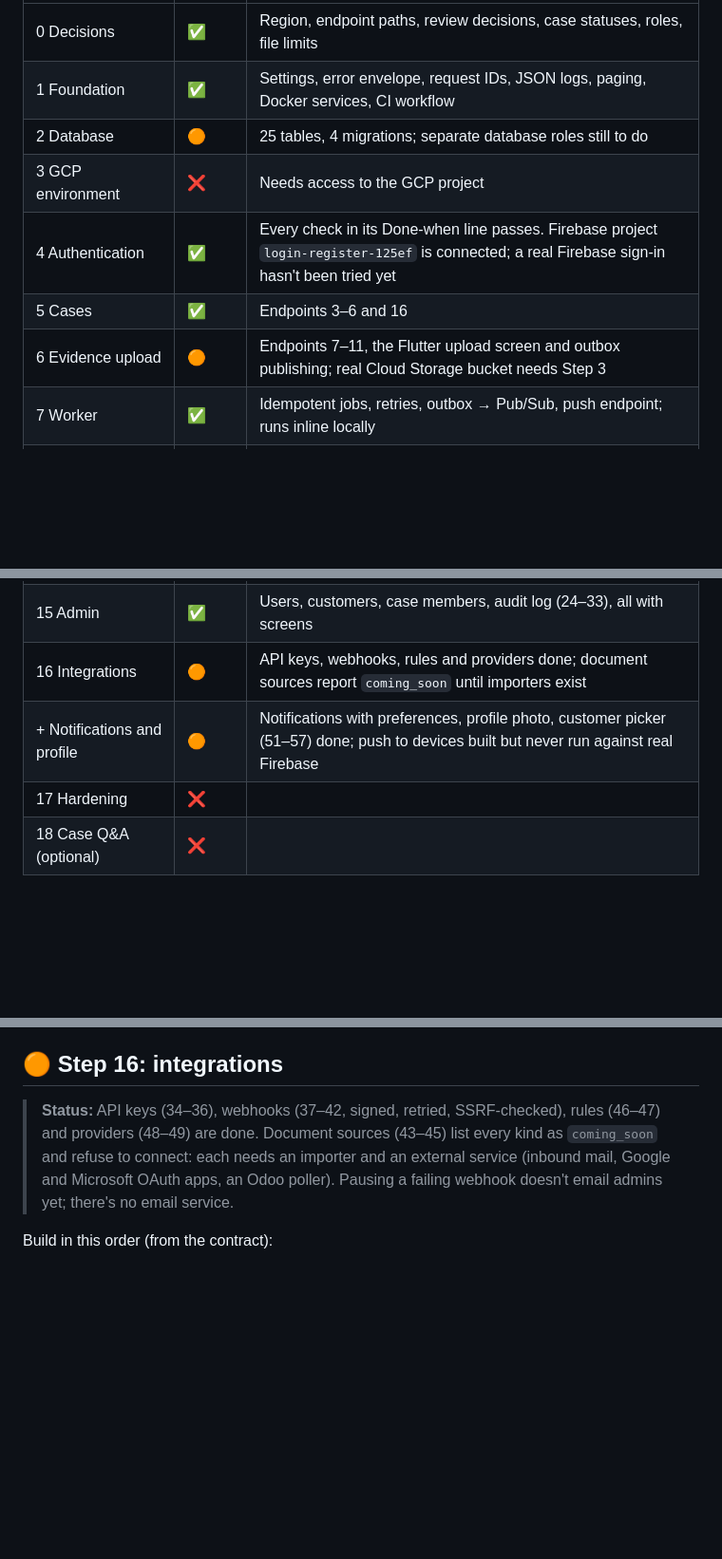
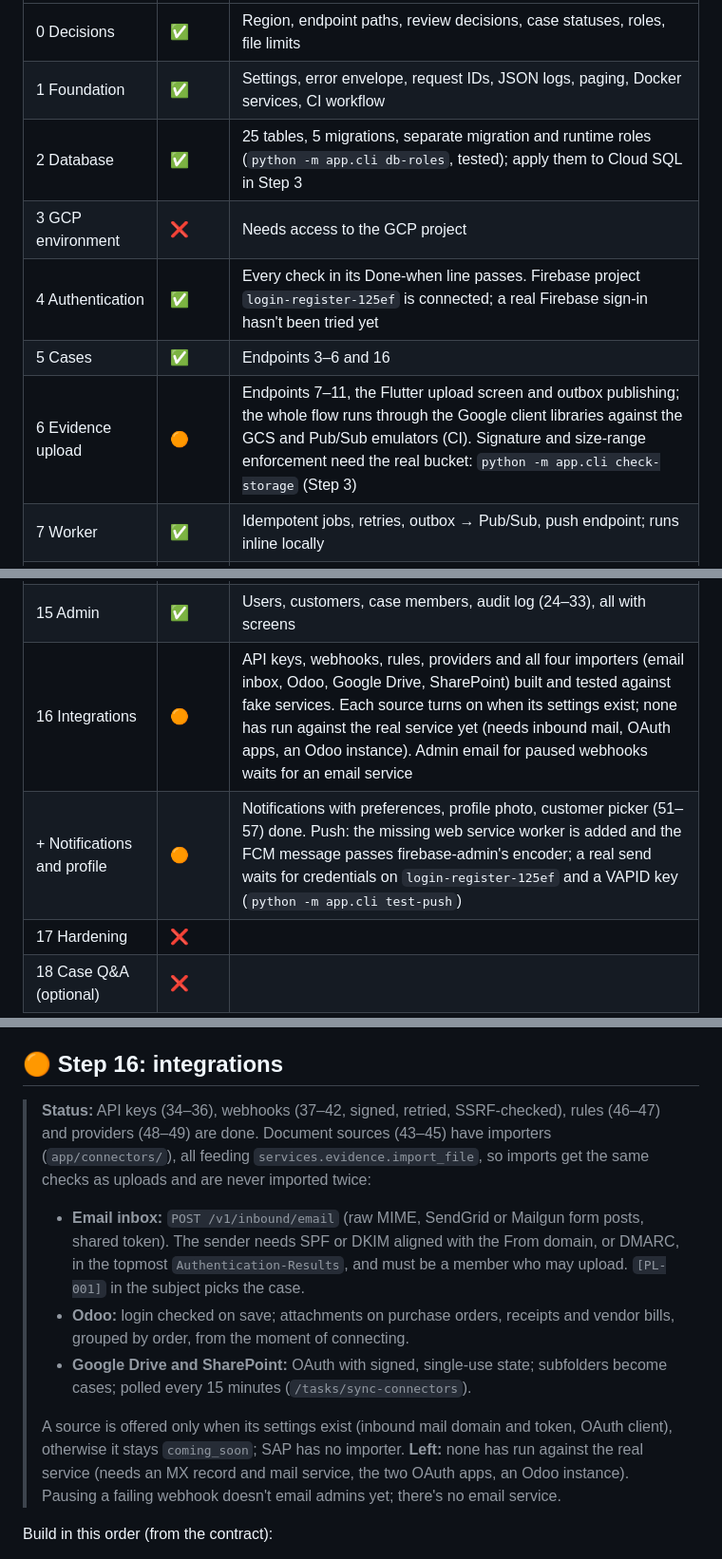
Before and after one commit to Veranzi/proofloop, a Markdown page: Docs/backend_plan.md, 3 parts joined by grey strips. Shown at 95% size. GitHub-like rendering; blank space fills up the shorter version.

Commit message:
Update backend plan progress (2026-10-17)
Step 2 done (roles); Step 6 verified on emulators, real bucket check
pending; Step 16 importers built; push service worker added.

Co-Authored-By: Claude Opus 5.5 <noreply@anthropic.com>

```diff
--- a/Docs/backend_plan.md
+++ b/Docs/backend_plan.md
@@ -19,11 +19,11 @@ Last updated 2026-10-17. Status is judged against each step's **Done when** line
 | --- | --- | --- |
 | 0 Decisions | ✅ | Region, endpoint paths, review decisions, case statuses, roles, file limits |
 | 1 Foundation | ✅ | Settings, error envelope, request IDs, JSON logs, paging, Docker services, CI workflow |
-| 2 Database | 🟠 | 25 tables, 4 migrations; separate database roles still to do |
+| 2 Database | ✅ | 25 tables, 5 migrations, separate migration and runtime roles (`python -m app.cli db-roles`, tested); apply them to Cloud SQL in Step 3 |
 | 3 GCP environment | ❌ | Needs access to the GCP project |
 | 4 Authentication | ✅ | Every check in its Done-when line passes. Firebase project `login-register-125ef` is connected; a real Firebase sign-in hasn't been tried yet |
 | 5 Cases | ✅ | Endpoints 3–6 and 16 |
-| 6 Evidence upload | 🟠 | Endpoints 7–11, the Flutter upload screen and outbox publishing; real Cloud Storage bucket needs Step 3 |
+| 6 Evidence upload | 🟠 | Endpoints 7–11, the Flutter upload screen and outbox publishing; the whole flow runs through the Google client libraries against the GCS and Pub/Sub emulators (CI). Signature and size-range enforcement need the real bucket: `python -m app.cli check-storage` (Step 3) |
 | 7 Worker | ✅ | Idempotent jobs, retries, outbox → Pub/Sub, push endpoint; runs inline locally |
 | 8 Text extraction | 🟠 | PDF, Word, Excel, CSV, TXT and endpoint 12 done; real Document AI OCR needs Step 3 |
 | 9 Gemini extraction | ❌ | Needs Vertex AI in the GCP project |
@@ -33,8 +33,8 @@ Last updated 2026-10-17. Status is judged against each step's **Done when** line
 | 13 Human review | ✅ | Endpoints 13–15; case status follows the decisions. Findings appear once Steps 9–11 exist |
 | 14 Reports and export | ✅ | PDF reports (17–19) and JSON/CSV export (50) |
 | 15 Admin | ✅ | Users, customers, case members, audit log (24–33), all with screens |
-| 16 Integrations | 🟠 | API keys, webhooks, rules and providers done; document sources report `coming_soon` until importers exist |
-| + Notifications and profile | 🟠 | Notifications with preferences, profile photo, customer picker (51–57) done; push to devices built but never run against real Firebase |
+| 16 Integrations | 🟠 | API keys, webhooks, rules, providers and all four importers (email inbox, Odoo, Google Drive, SharePoint) built and tested against fake services. Each source turns on when its settings exist; none has run against the real service yet (needs inbound mail, OAuth apps, an Odoo instance). Admin email for paused webhooks waits for an email service |
+| + Notifications and profile | 🟠 | Notifications with preferences, profile photo, customer picker (51–57) done. Push: the missing web service worker is added and the FCM message passes firebase-admin's encoder; a real send waits for credentials on `login-register-125ef` and a VAPID key (`python -m app.cli test-push`) |
 | 17 Hardening | ❌ | |
 | 18 Case Q&A (optional) | ❌ | |
 
@@ -348,7 +348,12 @@ Endpoints **24–33**: users (list, invite, change role, disable), customers, ca
 
 ## 🟠 Step 16: integrations
 
-> **Status:** API keys (34–36), webhooks (37–42, signed, retried, SSRF-checked), rules (46–47) and providers (48–49) are done. Document sources (43–45) list every kind as `coming_soon` and refuse to connect: each needs an importer and an external service (inbound mail, Google and Microsoft OAuth apps, an Odoo poller). Pausing a failing webhook doesn't email admins yet; there's no email service.
+> **Status:** API keys (34–36), webhooks (37–42, signed, retried, SSRF-checked), rules (46–47) and providers (48–49) are done. Document sources (43–45) have importers (`app/connectors/`), all feeding `services.evidence.import_file`, so imports get the same checks as uploads and are never imported twice:
+> - **Email inbox:** `POST /v1/inbound/email` (raw MIME, SendGrid or Mailgun form posts, shared token). The sender needs SPF or DKIM aligned with the From domain, or DMARC, in the topmost `Authentication-Results`, and must be a member who may upload. `[PL-001]` in the subject picks the case.
+> - **Odoo:** login checked on save; attachments on purchase orders, receipts and vendor bills, grouped by order, from the moment of connecting.
+> - **Google Drive and SharePoint:** OAuth with signed, single-use state; subfolders become cases; polled every 15 minutes (`/tasks/sync-connectors`).
+>
+> A source is offered only when its settings exist (inbound mail domain and token, OAuth client), otherwise it stays `coming_soon`; SAP has no importer. **Left:** none has run against the real service (needs an MX record and mail service, the two OAuth apps, an Odoo instance). Pausing a failing webhook doesn't email admins yet; there's no email service.
 
 Build in this order (from the contract):
 
```
Also changed, not shown: other parts of Docs/backend_plan.md (+2 -2 lines).
